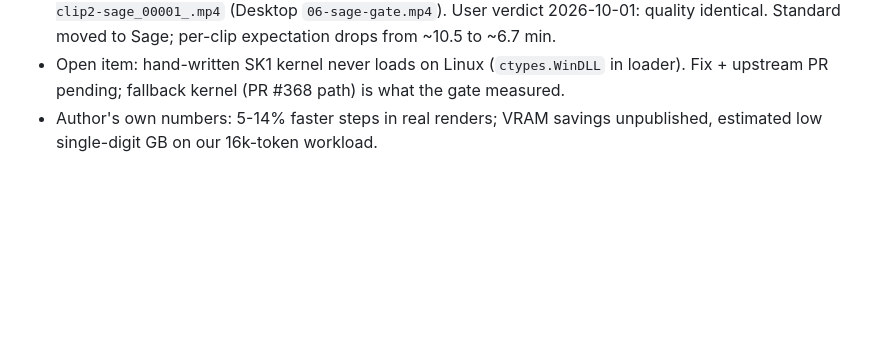
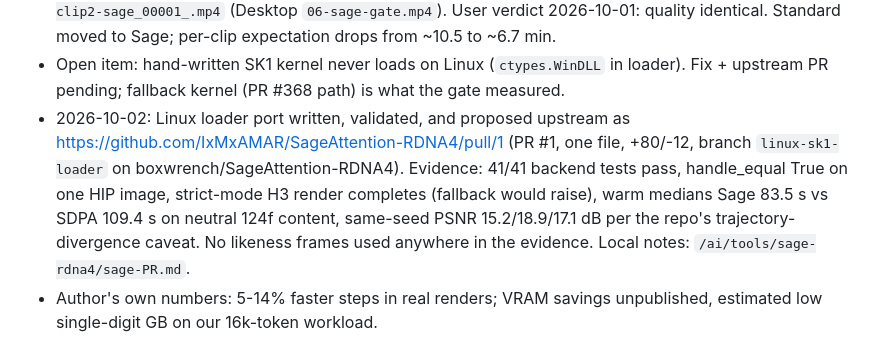
Before and after one commit to boxwrench/R9700, a Markdown page: docs/sessions/2026-09-26-keith-music-video.md, the part around the change. GitHub-like rendering; blank space fills up the shorter version.

Commit message:
docs: Sage Linux loader PR filed with evidence

```diff
--- a/docs/sessions/2026-09-26-keith-music-video.md
+++ b/docs/sessions/2026-09-26-keith-music-video.md
@@ -60,6 +60,15 @@ are stored in this repo. Absolute paths below refer to the Nautilus box.
 - Open item: hand-written SK1 kernel never loads on Linux
   (`ctypes.WinDLL` in loader). Fix + upstream PR pending; fallback kernel
   (PR #368 path) is what the gate measured.
+- 2026-10-02: Linux loader port written, validated, and proposed upstream
+  as https://github.com/IxMxAMAR/SageAttention-RDNA4/pull/1 (PR #1, one
+  file, +80/-12, branch `linux-sk1-loader` on boxwrench/SageAttention-RDNA4).
+  Evidence: 41/41 backend tests pass, handle_equal True on one HIP image,
+  strict-mode H3 render completes (fallback would raise), warm medians
+  Sage 83.5 s vs SDPA 109.4 s on neutral 124f content, same-seed PSNR
+  15.2/18.9/17.1 dB per the repo's trajectory-divergence caveat. No
+  likeness frames used anywhere in the evidence. Local notes:
+  `/ai/tools/sage-rdna4/sage-PR.md`.
 - Author's own numbers: 5-14% faster steps in real renders; VRAM savings
   unpublished, estimated low single-digit GB on our 16k-token workload.
 
```
